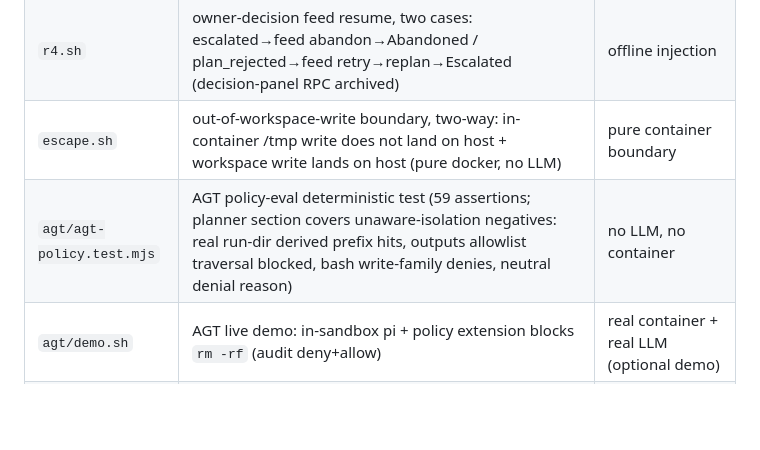
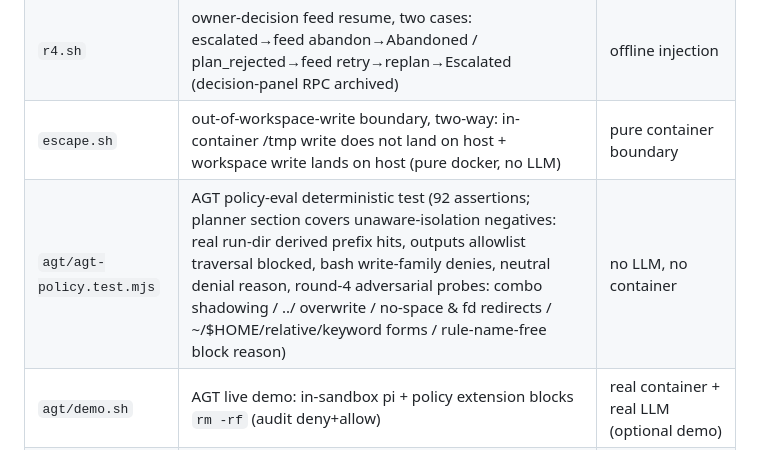
Before and after one commit to sdgumdam/alfred, a Markdown page: README_EN.md, the part around the change. GitHub-like rendering; blank space fills up the shorter version.

Commit message:
不可知隔离修复二轮(5/5)：README 两份同步 agt-policy 断言计数（59→92）+ 第四轮对抗探针覆盖说明

```diff
--- a/README_EN.md
+++ b/README_EN.md
@@ -202,7 +202,7 @@ Tiered routing (§3.3, all six rows in code):
 | `r3.sh` | governance loop: happy path full loop / mechanical-escalation loop (case2b archived) / disguised-rejection loop (feed retry) / multi-turn session doc (feed revise) | real LLM + offline injection |
 | `r4.sh` | owner-decision feed resume, two cases: escalated→feed abandon→Abandoned / plan_rejected→feed retry→replan→Escalated (decision-panel RPC archived) | offline injection |
 | `escape.sh` | out-of-workspace-write boundary, two-way: in-container /tmp write does not land on host + workspace write lands on host (pure docker, no LLM) | pure container boundary |
-| `agt/agt-policy.test.mjs` | AGT policy-eval deterministic test (59 assertions; planner section covers unaware-isolation negatives: real run-dir derived prefix hits, outputs allowlist traversal blocked, bash write-family denies, neutral denial reason) | no LLM, no container |
+| `agt/agt-policy.test.mjs` | AGT policy-eval deterministic test (92 assertions; planner section covers unaware-isolation negatives: real run-dir derived prefix hits, outputs allowlist traversal blocked, bash write-family denies, neutral denial reason, round-4 adversarial probes: combo shadowing / ../ overwrite / no-space & fd redirects / ~/$HOME/relative/keyword forms / rule-name-free block reason) | no LLM, no container |
 | `agt/demo.sh` | AGT live demo: in-sandbox pi + policy extension blocks `rm -rf` (audit deny+allow) | real container + real LLM (optional demo) |
 | `agt-default.sh` | AGT default-on black box: binary stages built-in policies (byte-identical to `docker/agt/`) + compose mounts + driver injection + in-container audit allow; `ALFRED_AGT_DISABLE=1` stages/mounts/injects nothing; `AGT_DEFAULT_REAL=1` adds the real-container full chain (Completed) + out-of-workspace-write adversarial probe (audit deny) | Tier 1 deterministic (mock-driven) / Tier 2 real LLM |
 
```
Also changed, not shown: README.md (+1 -1 lines).
